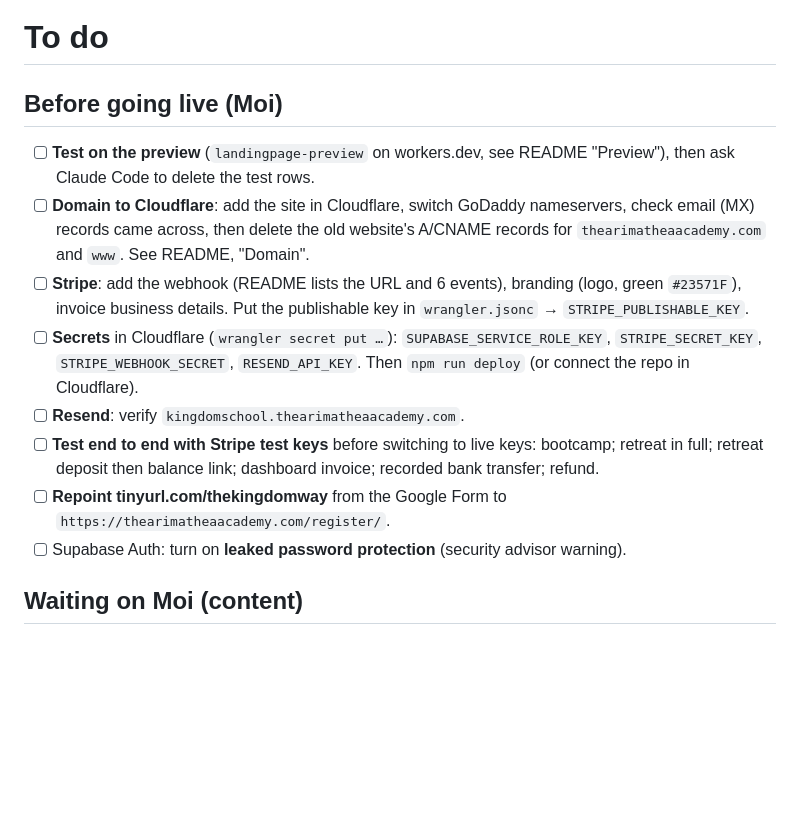
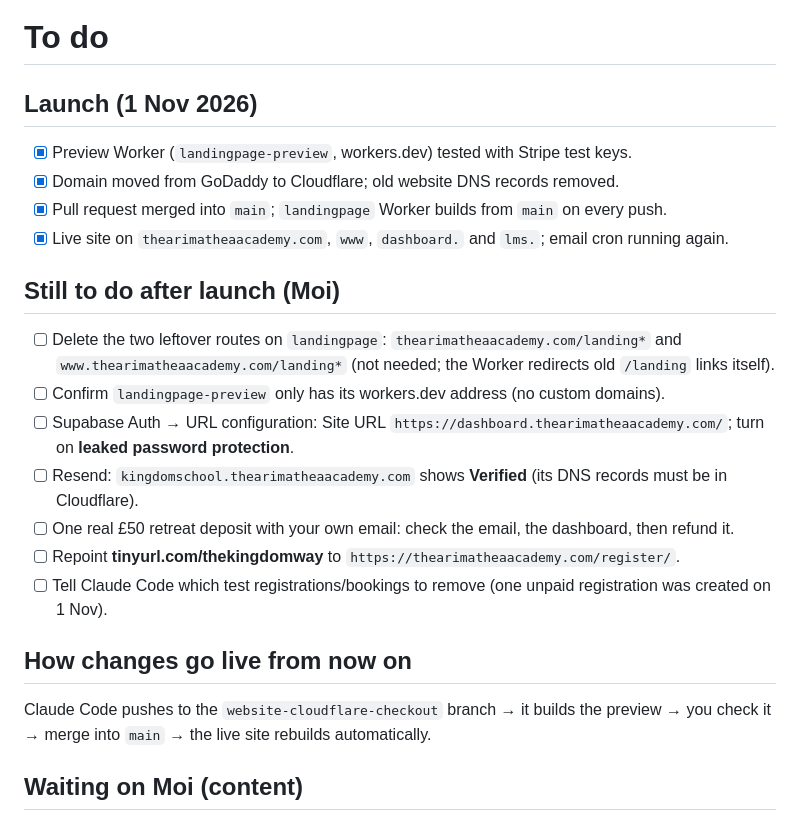
Before and after one commit to thearimatheaacademy/landingpage, a Markdown page: docs/TODO.md, the part around the change. Rendered like a GitHub page; blank space fills up the shorter version.

Commit message:
TODO: launch done, remaining post-launch steps
Co-Authored-By: Claude Opus 5.5 <noreply@anthropic.com>
Claude-Session: https://claude.ai/code/session_01JaP21jnCaZP2WQSuKWZzBc

```diff
--- a/docs/TODO.md
+++ b/docs/TODO.md
@@ -1,18 +1,23 @@
 # To do
 
-## Before going live (Moi)
-- [ ] **Test on the preview** (`landingpage-preview` on workers.dev, see README "Preview"), then ask Claude Code to delete the test rows.
-- [ ] **Domain to Cloudflare**: add the site in Cloudflare, switch GoDaddy nameservers, check email (MX) records came across,
-      then delete the old website's A/CNAME records for `thearimatheaacademy.com` and `www`. See README, "Domain".
-- [ ] **Stripe**: add the webhook (README lists the URL and 6 events), branding (logo, green `#23571F`), invoice
-      business details. Put the publishable key in `wrangler.jsonc` → `STRIPE_PUBLISHABLE_KEY`.
-- [ ] **Secrets** in Cloudflare (`wrangler secret put …`): `SUPABASE_SERVICE_ROLE_KEY`, `STRIPE_SECRET_KEY`,
-      `STRIPE_WEBHOOK_SECRET`, `RESEND_API_KEY`. Then `npm run deploy` (or connect the repo in Cloudflare).
-- [ ] **Resend**: verify `kingdomschool.thearimatheaacademy.com`.
-- [ ] **Test end to end with Stripe test keys** before switching to live keys: bootcamp; retreat in full; retreat deposit
-      then balance link; dashboard invoice; recorded bank transfer; refund.
-- [ ] **Repoint tinyurl.com/thekingdomway** from the Google Form to `https://thearimatheaacademy.com/register/`.
-- [ ] Supabase Auth: turn on **leaked password protection** (security advisor warning).
+## Launch (1 Nov 2026)
+- [x] Preview Worker (`landingpage-preview`, workers.dev) tested with Stripe test keys.
+- [x] Domain moved from GoDaddy to Cloudflare; old website DNS records removed.
+- [x] Pull request merged into `main`; `landingpage` Worker builds from `main` on every push.
+- [x] Live site on `thearimatheaacademy.com`, `www`, `dashboard.` and `lms.`; email cron running again.
+
+## Still to do after launch (Moi)
+- [ ] Delete the two leftover routes on `landingpage`: `thearimatheaacademy.com/landing*` and `www.thearimatheaacademy.com/landing*` (not needed; the Worker redirects old `/landing` links itself).
+- [ ] Confirm `landingpage-preview` only has its workers.dev address (no custom domains).
+- [ ] Supabase Auth → URL configuration: Site URL `https://dashboard.thearimatheaacademy.com/`; turn on **leaked password protection**.
+- [ ] Resend: `kingdomschool.thearimatheaacademy.com` shows **Verified** (its DNS records must be in Cloudflare).
+- [ ] One real £50 retreat deposit with your own email: check the email, the dashboard, then refund it.
+- [ ] Repoint **tinyurl.com/thekingdomway** to `https://thearimatheaacademy.com/register/`.
+- [ ] Tell Claude Code which test registrations/bookings to remove (one unpaid registration was created on 1 Nov).
+
+## How changes go live from now on
+Claude Code pushes to the `website-cloudflare-checkout` branch → it builds the preview → you check it →
+merge into `main` → the live site rebuilds automatically.
 
 ## Waiting on Moi (content)
 - [ ] **Retreat balance due date** and **refund terms for retreat payments** (`[PLACEHOLDER]`s in `public/terms/`).
```
